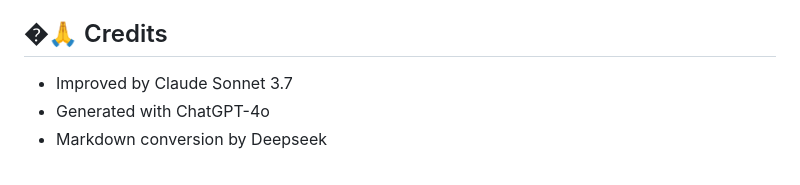
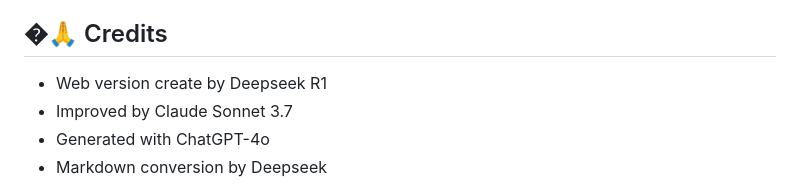
Before and after one commit to MangalNathYadav/TAKEOVER_BY_AI, a Markdown page: README.md, the part around the change. Drawn GitHub-style.

```diff
--- a/README.md
+++ b/README.md
@@ -360,6 +360,7 @@ Contributions especially welcome for:
 - Regional job market variations
 
 ## �🙏 Credits
+- Web version create by Deepseek R1
 - Improved by Claude Sonnet 3.7
 - Generated with ChatGPT-4o
 - Markdown conversion by Deepseek
```
